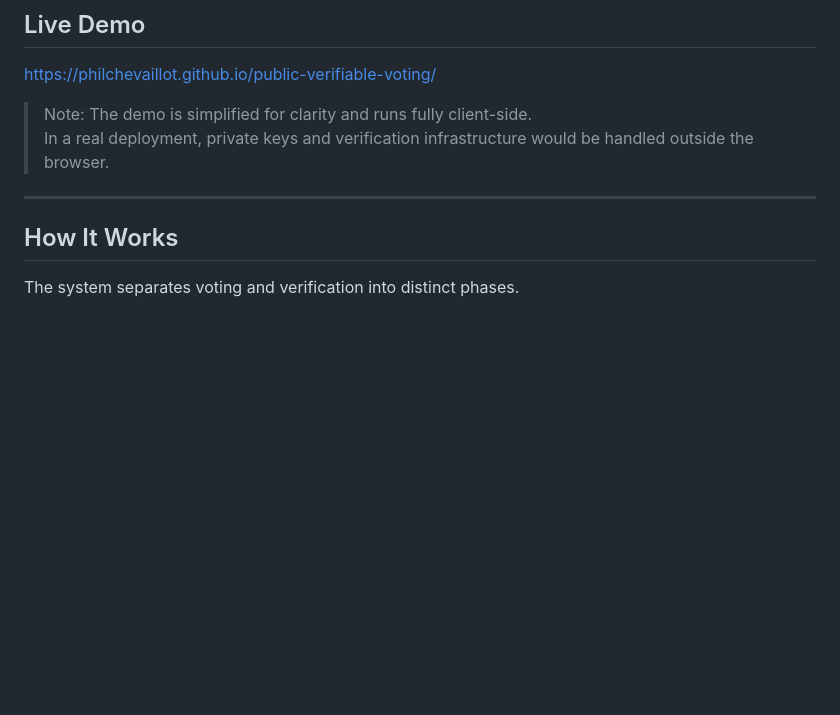
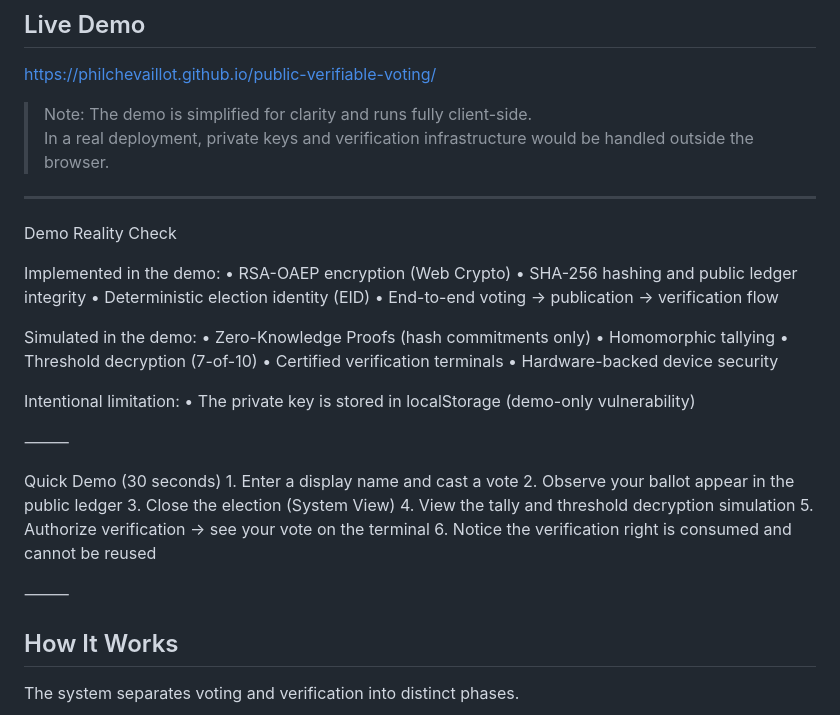
Before and after one commit to philchevaillot/public-verifiable-voting, a Markdown page: README.md, the part around the change. Rendered like a GitHub page; blank space fills up the shorter version.

```diff
--- a/README.md
+++ b/README.md
@@ -71,6 +71,36 @@ https://philchevaillot.github.io/public-verifiable-voting/
 
 ---
 
+Demo Reality Check
+
+Implemented in the demo:
+	•	RSA-OAEP encryption (Web Crypto)
+	•	SHA-256 hashing and public ledger integrity
+	•	Deterministic election identity (EID)
+	•	End-to-end voting → publication → verification flow
+
+Simulated in the demo:
+	•	Zero-Knowledge Proofs (hash commitments only)
+	•	Homomorphic tallying
+	•	Threshold decryption (7-of-10)
+	•	Certified verification terminals
+	•	Hardware-backed device security
+
+Intentional limitation:
+	•	The private key is stored in localStorage (demo-only vulnerability)
+
+⸻
+
+Quick Demo (30 seconds)
+	1.	Enter a display name and cast a vote
+	2.	Observe your ballot appear in the public ledger
+	3.	Close the election (System View)
+	4.	View the tally and threshold decryption simulation
+	5.	Authorize verification → see your vote on the terminal
+	6.	Notice the verification right is consumed and cannot be reused
+
+⸻
+
 ## How It Works
 
 The system separates voting and verification into distinct phases.
```
